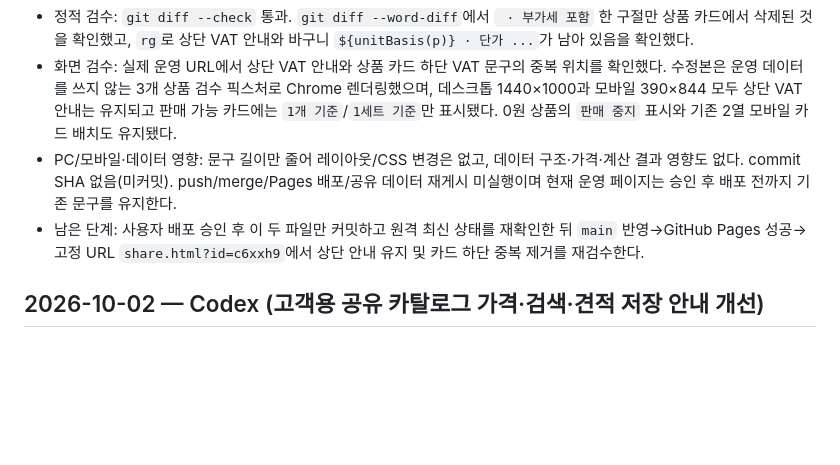
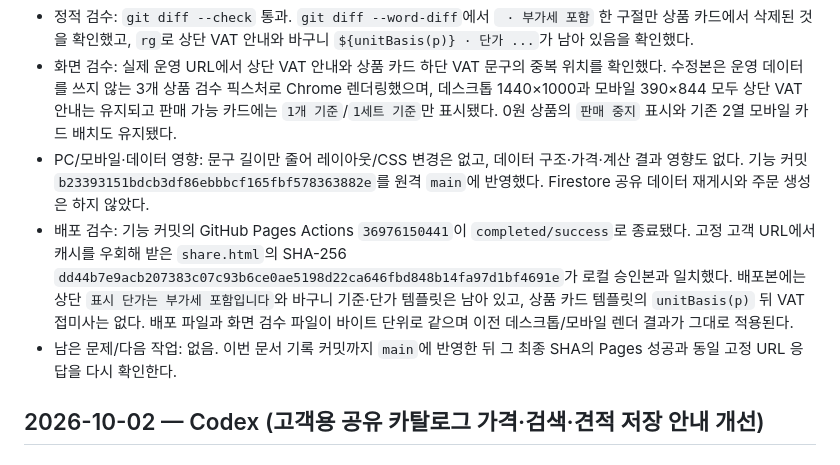
Before and after one commit to runipokr-dotcom/STARBUCKS-HELPER, a Markdown page: WORKLOG.md, the part around the change. Drawn GitHub-style; blank space fills up the shorter version.

Commit message:
docs: record VAT label deployment

```diff
--- a/WORKLOG.md
+++ b/WORKLOG.md
@@ -14,8 +14,9 @@
 - 유지 확인: 상단의 `표시 단가는 부가세 포함입니다` 안내, 바구니의 기준·실제 단가 표시, 공급가액·부가세·합계 계산, 판매 중지 처리, 견적서 JPG/저장 흐름은 그대로 유지했다. 상품 데이터와 Firestore/주문 데이터에는 쓰지 않았다.
 - 정적 검수: `git diff --check` 통과. `git diff --word-diff`에서 ` · 부가세 포함` 한 구절만 상품 카드에서 삭제된 것을 확인했고, `rg`로 상단 VAT 안내와 바구니 `${unitBasis(p)} · 단가 ...`가 남아 있음을 확인했다.
 - 화면 검수: 실제 운영 URL에서 상단 VAT 안내와 상품 카드 하단 VAT 문구의 중복 위치를 확인했다. 수정본은 운영 데이터를 쓰지 않는 3개 상품 검수 픽스처로 Chrome 렌더링했으며, 데스크톱 1440×1000과 모바일 390×844 모두 상단 VAT 안내는 유지되고 판매 가능 카드에는 `1개 기준`/`1세트 기준`만 표시됐다. 0원 상품의 `판매 중지` 표시와 기존 2열 모바일 카드 배치도 유지됐다.
-- PC/모바일·데이터 영향: 문구 길이만 줄어 레이아웃/CSS 변경은 없고, 데이터 구조·가격·계산 결과 영향도 없다. commit SHA 없음(미커밋). push/merge/Pages 배포/공유 데이터 재게시 미실행이며 현재 운영 페이지는 승인 후 배포 전까지 기존 문구를 유지한다.
-- 남은 단계: 사용자 배포 승인 후 이 두 파일만 커밋하고 원격 최신 상태를 재확인한 뒤 `main` 반영→GitHub Pages 성공→고정 URL `share.html?id=c6xxh9`에서 상단 안내 유지 및 카드 하단 중복 제거를 재검수한다.
+- PC/모바일·데이터 영향: 문구 길이만 줄어 레이아웃/CSS 변경은 없고, 데이터 구조·가격·계산 결과 영향도 없다. 기능 커밋 `b23393151bdcb3df86ebbbcf165fbf578363882e`를 원격 `main`에 반영했다. Firestore 공유 데이터 재게시와 주문 생성은 하지 않았다.
+- 배포 검수: 기능 커밋의 GitHub Pages Actions `36976150441`이 `completed/success`로 종료됐다. 고정 고객 URL에서 캐시를 우회해 받은 `share.html`의 SHA-256 `dd44b7e9acb207383c07c93b6ce0ae5198d22ca646fbd848b14fa97d1bf4691e`가 로컬 승인본과 일치했다. 배포본에는 상단 `표시 단가는 부가세 포함입니다`와 바구니 기준·단가 템플릿은 남아 있고, 상품 카드 템플릿의 `unitBasis(p)` 뒤 VAT 접미사는 없다. 배포 파일과 화면 검수 파일이 바이트 단위로 같으며 이전 데스크톱/모바일 렌더 결과가 그대로 적용된다.
+- 남은 문제/다음 작업: 없음. 이번 문서 기록 커밋까지 `main`에 반영한 뒤 그 최종 SHA의 Pages 성공과 동일 고정 URL 응답을 다시 확인한다.
 
 ## 2026-10-02 — Codex (고객용 공유 카탈로그 가격·검색·견적 저장 안내 개선)
 
```
